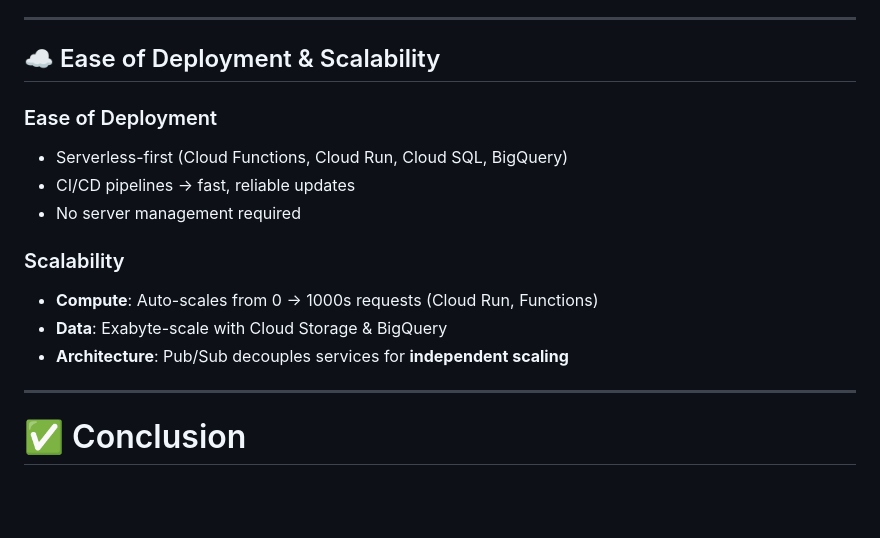
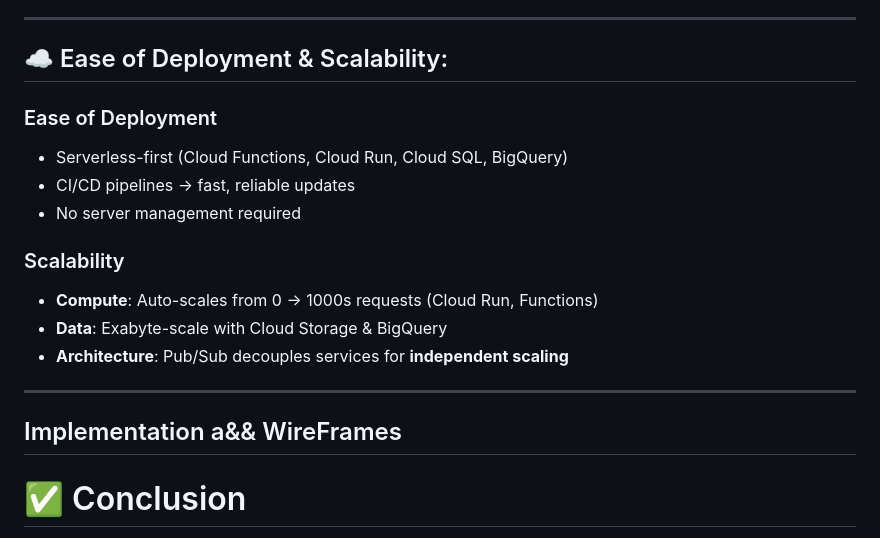
Before and after one commit to crunchydosa123/ProjectKaarigar, a Markdown page: README.md, the part around one of its changes. GitHub-like rendering; blank space fills up the shorter version.

```diff
--- a/README.md
+++ b/README.md
@@ -105,7 +107,7 @@ We transform your sales data into:
 
 ---
 
-## ☁️ Ease of Deployment & Scalability
+## ☁️ Ease of Deployment & Scalability:
 
 ### Ease of Deployment
 - Serverless-first (Cloud Functions, Cloud Run, Cloud SQL, BigQuery)
@@ -118,7 +120,7 @@ We transform your sales data into:
 - **Architecture**: Pub/Sub decouples services for **independent scaling**
 
 ---
-
+## Implementation a&& WireFrames
 
 # ✅ Conclusion
 **Project Karigar** is not just a tool it’s an **ecosystem**.
```
Also changed, not shown: other parts of README.md (+2 -0 lines).
